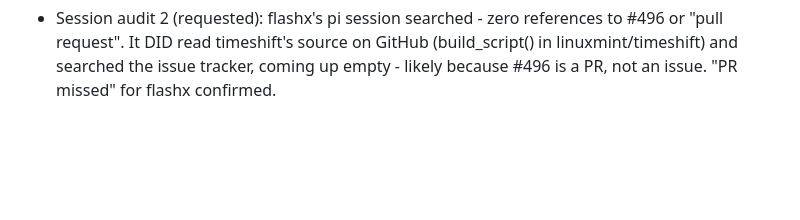
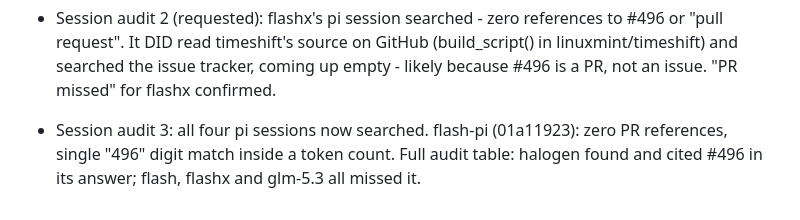
Before and after one commit to aic0d3r/qwen38-strix-halo-harness, a Markdown page: docs/local-vs-cloud-model-comparison.md, the part around the change. Rendered like a GitHub page; blank space fills up the shorter version.

Commit message:
docs: complete pi session audit - all four checked

```diff
--- a/docs/local-vs-cloud-model-comparison.md
+++ b/docs/local-vs-cloud-model-comparison.md
@@ -130,3 +130,7 @@ Related: [halogen-flash-server](https://github.com/peonist-ai/halogen-flash-serv
   "pull request". It DID read timeshift's source on GitHub (build_script() in
   linuxmint/timeshift) and searched the issue tracker, coming up empty - likely because #496
   is a PR, not an issue. "PR missed" for flashx confirmed.
+
+- Session audit 3: all four pi sessions now searched. flash-pi (01a11923): zero PR
+  references, single "496" digit match inside a token count. Full audit table:
+  halogen found and cited #496 in its answer; flash, flashx and glm-5.3 all missed it.
```
